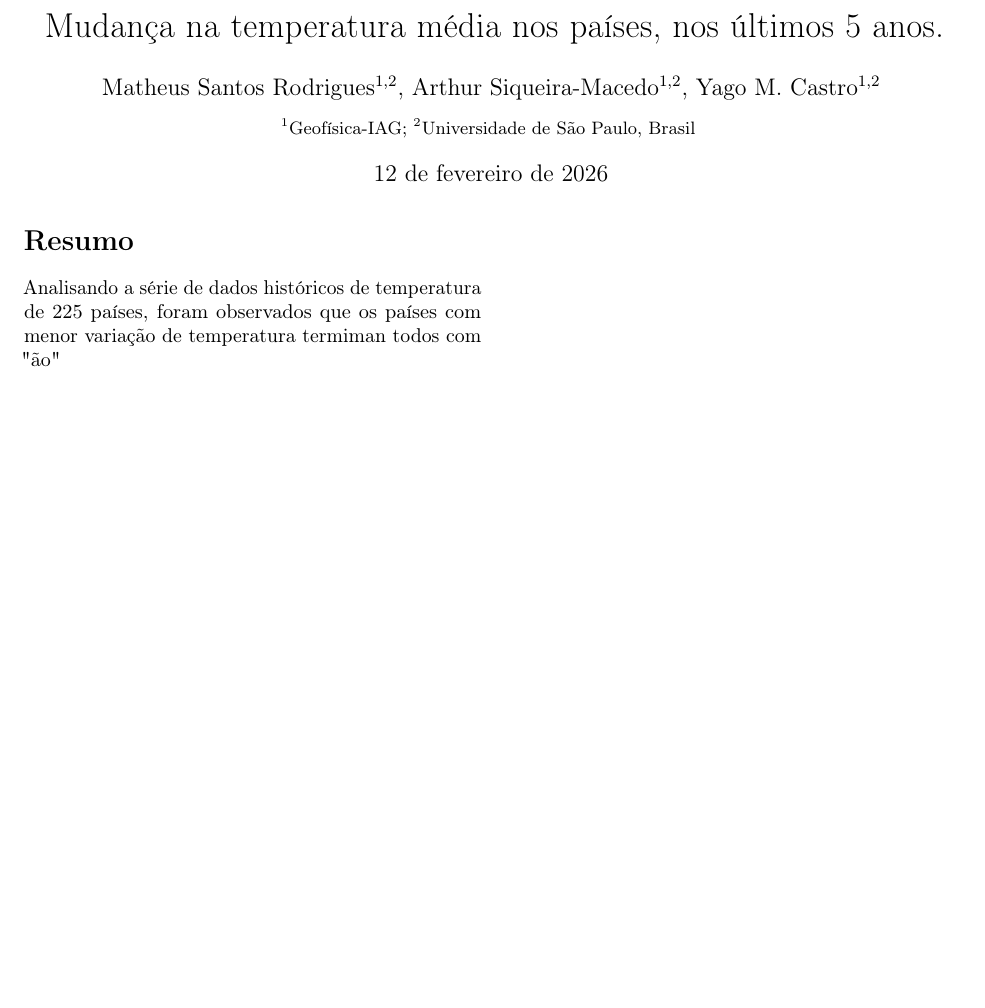
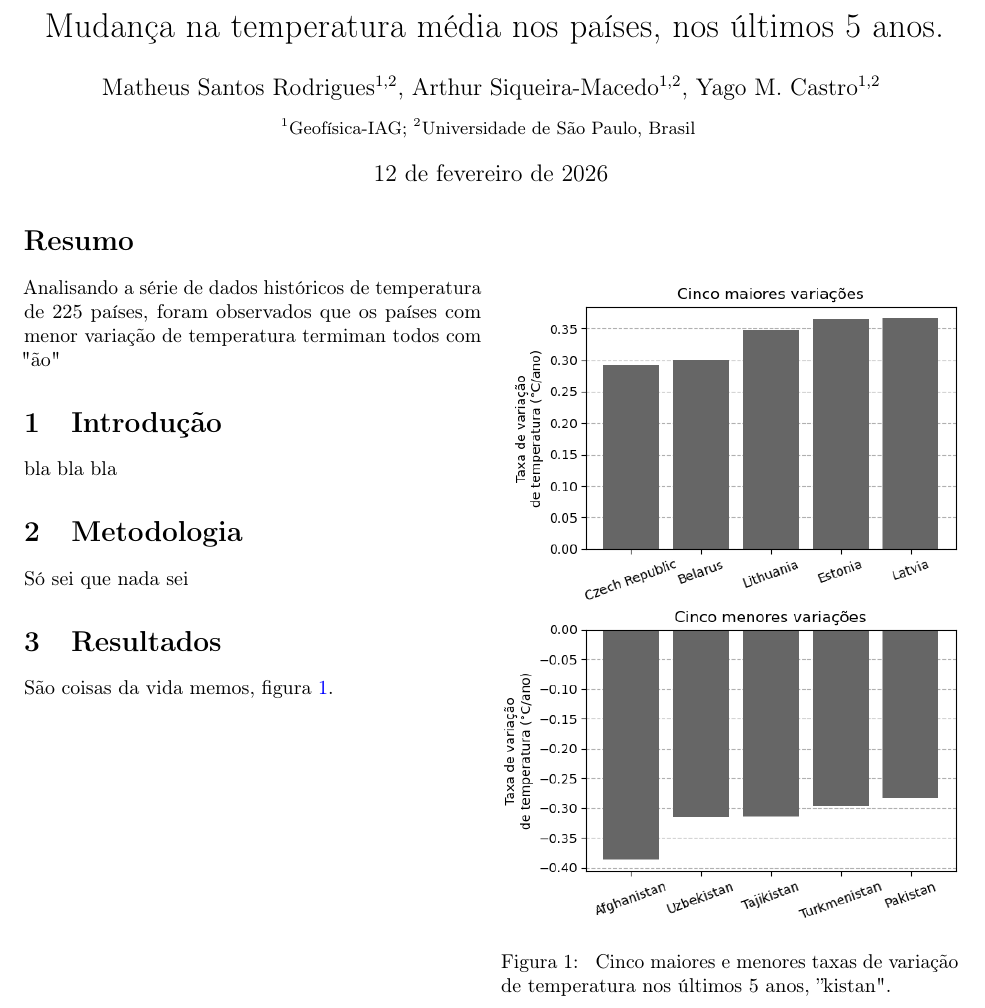
Before and after one commit to Avassalador-de-Coxinhas/kitmatheus, a LaTeX paper (paper/paper.tex): part of the page, cut so that both start at the same text, the shorter picture padded with empty space. Compiled offline with pdfLaTeX.

Commit message:
Adiciona figura no artigo
Modifica o makefile e  cria regra para abrir o pdf

```diff
--- a/paper/paper.tex
+++ b/paper/paper.tex
@@ -61,4 +61,25 @@ que os países com menor variação de temperatura termiman
 todos com "ão"
 \end{abstract}
 
+\section{Introdução}
+
+bla bla bla
+
+\section{Metodologia}
+
+Só sei que nada sei
+
+\section{Resultados}
+
+São coisas da vida memos, figura \ref{fig_taxas}.
+
+\begin{figure}
+\includegraphics[width=\columnwidth]{../figuras/taxas_variacao.png}
+\caption{
+Cinco maiores e menores taxas de variação de temperatura
+nos últimos 5 anos, ''kistan".
+}
+\label{fig_taxas}
+\end{figure}
+
 \end{document}
```
Also changed, not shown: Makefile, paper/paper.pdf.
